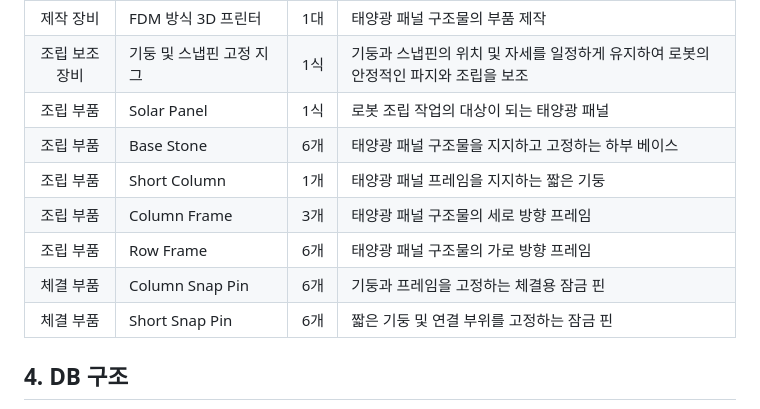
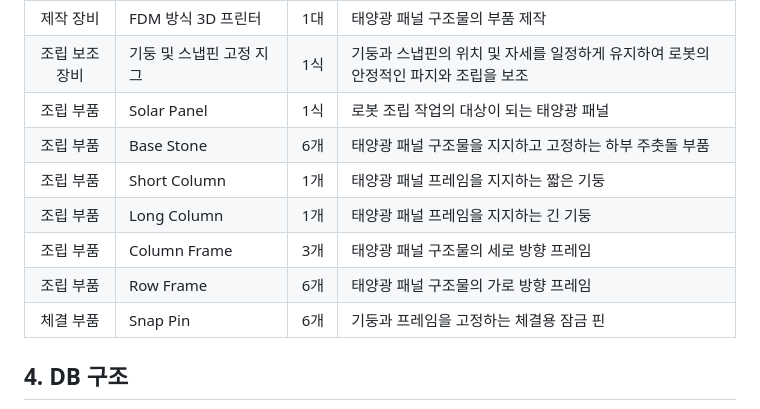
Before and after one commit to mi1nn/assembly-cobot, a Markdown page: README.md, the part around the change. Rendered like a GitHub page.

Commit message:
장비목록 수정

```diff
--- a/README.md
+++ b/README.md
@@ -114,13 +114,12 @@ Flask Backend의 HTTP 요청을 큐에 쌓았다가 ROS2 Action Goal/Service 호
 |   제작 장비  | FDM 방식 3D 프린터     |  1대 | 태양광 패널 구조물의 부품 제작                   |
 | 조립 보조 장비 | 기둥 및 스냅핀 고정 지그    |  1식 | 기둥과 스냅핀의 위치 및 자세를 일정하게 유지하여 로봇의 안정적인 파지와 조립을 보조 |
 |   조립 부품  | Solar Panel       |  1식 | 로봇 조립 작업의 대상이 되는 태양광 패널                         |
-|   조립 부품  | Base Stone        |  6개 | 태양광 패널 구조물을 지지하고 고정하는 하부 베이스                    |
+|   조립 부품  | Base Stone        |  6개 | 태양광 패널 구조물을 지지하고 고정하는 하부 주춧돌 부품                    |
 |   조립 부품  | Short Column      |  1개 | 태양광 패널 프레임을 지지하는 짧은 기둥                          |
+|   조립 부품  | Long Column      |  1개 | 태양광 패널 프레임을 지지하는 긴 기둥                          |
 |   조립 부품  | Column Frame      |  3개 | 태양광 패널 구조물의 세로 방향 프레임                           |
 |   조립 부품  | Row Frame         |  6개 | 태양광 패널 구조물의 가로 방향 프레임                           |
-|   체결 부품  | Column Snap Pin   |  6개 | 기둥과 프레임을 고정하는 체결용 잠금 핀                          |
-|   체결 부품  | Short Snap Pin    |  6개 | 짧은 기둥 및 연결 부위를 고정하는 잠금 핀                        |
-
+|   체결 부품  | Snap Pin   |  6개 | 기둥과 프레임을 고정하는 체결용 잠금 핀                          |
 
 ## 4. DB 구조
 ![alt text](image.png)
```
